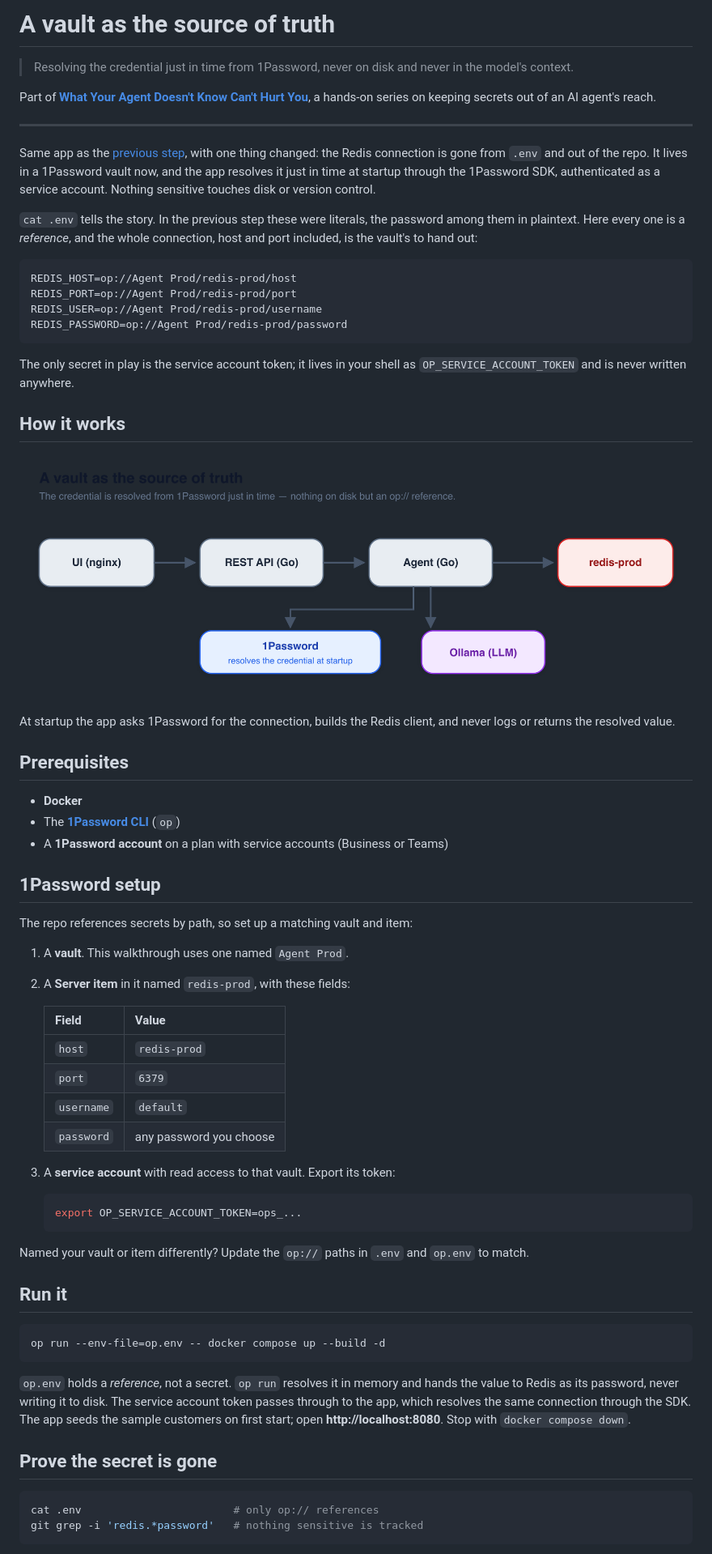
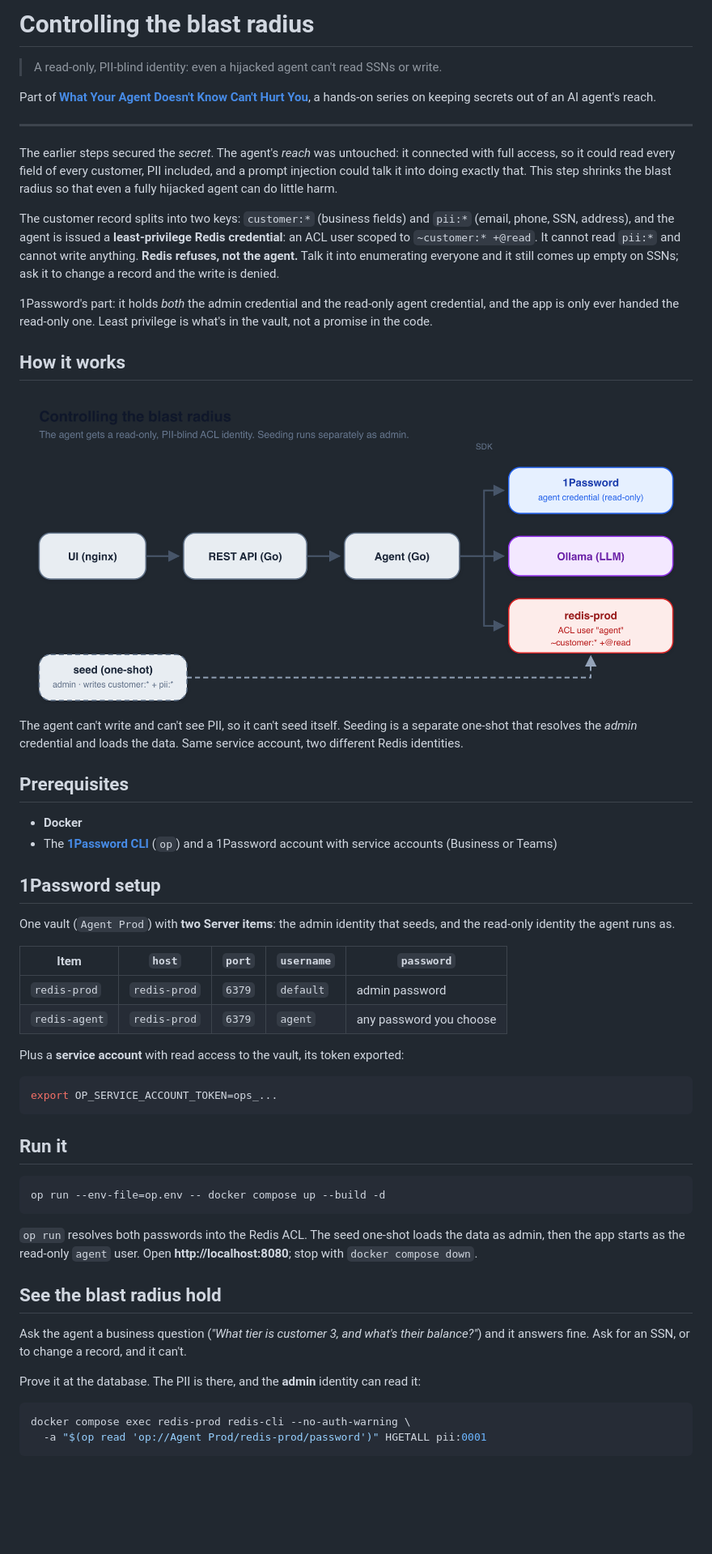
Before and after one commit to riferrei/securing-agent-secrets, a Markdown page: README.md, the part around one of its changes. Shown at 81% size. Rendered like a GitHub page; pictures changed too: docs/architecture.png; blank space fills up the shorter version.

````diff
--- a/README.md
+++ b/README.md
@@ -1,67 +1,57 @@
-# A vault as the source of truth
+# Controlling the blast radius
 
-> Resolving the credential just in time from 1Password, never on disk and never in the model's context.
+> A read-only, PII-blind identity: even a hijacked agent can't read SSNs or write.
 
 Part of **[What Your Agent Doesn't Know Can't Hurt You][series]**, a hands-on
 series on keeping secrets out of an AI agent's reach.
 
 ---
 
-Same app as the [previous step][prev], with one thing changed: the Redis
-connection is gone from `.env` and out of the repo. It lives in a 1Password vault
-now, and the app resolves it just in time at startup through the 1Password SDK,
-authenticated as a service account. Nothing sensitive touches disk or version
-control.
+The earlier steps secured the *secret*. The agent's *reach* was untouched: it
+connected with full access, so it could read every field of every customer, PII
+included, and a prompt injection could talk it into doing exactly that. This step
+shrinks the blast radius so that even a fully hijacked agent can do little harm.
 
-`cat .env` tells the story. In the previous step these were literals, the
-password among them in plaintext. Here every one is a *reference*, and the whole
-connection, host and port included, is the vault's to hand out:
+The customer record splits into two keys: `customer:*` (business fields) and
+`pii:*` (email, phone, SSN, address), and the agent is issued a **least-privilege
+Redis credential**: an ACL user scoped to `~customer:* +@read`. It cannot read
+`pii:*` and cannot write anything. **Redis refuses, not the agent.** Talk it into
+enumerating everyone and it still comes up empty on SSNs; ask it to change a
+record and the write is denied.
 
-```ini
-REDIS_HOST=op://Agent Prod/redis-prod/host
-REDIS_PORT=op://Agent Prod/redis-prod/port
-REDIS_USER=op://Agent Prod/redis-prod/username
-REDIS_PASSWORD=op://Agent Prod/redis-prod/password
-```
-
-The only secret in play is the service account token; it lives in your shell as
-`OP_SERVICE_ACCOUNT_TOKEN` and is never written anywhere.
+1Password's part: it holds *both* the admin credential and the read-only agent
+credential, and the app is only ever handed the read-only one. Least privilege is
+what's in the vault, not a promise in the code.
 
 ## How it works
 
 ![Architecture](docs/architecture.png)
 
-At startup the app asks 1Password for the connection, builds the Redis client,
-and never logs or returns the resolved value.
+The agent can't write and can't see PII, so it can't seed itself. Seeding is a
+separate one-shot that resolves the *admin* credential and loads the data. Same
+service account, two different Redis identities.
 
 ## Prerequisites
 
 - **Docker**
-- The **[1Password CLI][op-cli]** (`op`)
-- A **1Password account** on a plan with service accounts (Business or Teams)
+- The **[1Password CLI][op-cli]** (`op`) and a 1Password account with service
+  accounts (Business or Teams)
 
 ## 1Password setup
 
-The repo references secrets by path, so set up a matching vault and item:
+One vault (`Agent Prod`) with **two Server items**: the admin identity that seeds,
+and the read-only identity the agent runs as.
 
-1. A **vault**. This walkthrough uses one named `Agent Prod`.
-2. A **Server item** in it named `redis-prod`, with these fields:
+| Item | `host` | `port` | `username` | `password` |
+|------|------------|--------|------------|------------|
+| `redis-prod` | `redis-prod` | `6379` | `default` | admin password |
+| `redis-agent` | `redis-prod` | `6379` | `agent` | any password you choose |
 
-   | Field | Value |
-   |-------|-------|
-   | `host` | `redis-prod` |
-   | `port` | `6379` |
-   | `username` | `default` |
-   | `password` | any password you choose |
+Plus a **service account** with read access to the vault, its token exported:
 
-3. A **service account** with read access to that vault. Export its token:
-
-   ```bash
-   export OP_SERVICE_ACCOUNT_TOKEN=ops_...
-   ```
-
-Named your vault or item differently? Update the `op://` paths in `.env` and
-`op.env` to match.
+```bash
+export OP_SERVICE_ACCOUNT_TOKEN=ops_...
+```
 
 ## Run it
 
@@ -69,16 +59,21 @@ Named your vault or item differently? Update the `op://` paths in `.env` and
 op run --env-file=op.env -- docker compose up --build -d
 ```
 
-`op.env` holds a *reference*, not a secret. `op run` resolves it in memory and
-hands the value to Redis as its password, never writing it to disk. The service
-account token passes through to the app, which resolves the same connection
-through the SDK. The app seeds the sample customers on first start; open
-**http://localhost:8080**. Stop with `docker compose down`.
+`op run` resolves both passwords into the Redis ACL. The seed one-shot loads the
+data as admin, then the app starts as the read-only `agent` user. Open
+**http://localhost:8080**; stop with `docker compose down`.
 
-## Prove the secret is gone
+## See the blast radius hold
+
+Ask the agent a business question (*"What tier is customer 3, and what's their
+balance?"*) and it answers fine. Ask for an SSN, or to change a record, and it
+can't.
+
+Prove it at the database. The PII is there, and the **admin** identity can read
+it:
 
 ```bash
-cat .env                        # only op:// references
-git grep -i 'redis.*password'   # nothing sensitive is tracked
+docker compose exec redis-prod redis-cli --no-auth-warning \
+  -a "$(op read 'op://Agent Prod/redis-prod/password')" HGETALL pii:0001
 ```
 
````
Also changed, not shown: other parts of README.md (+25 -19 lines), CLAUDE.md (+29 -22 lines), 8 other files.
